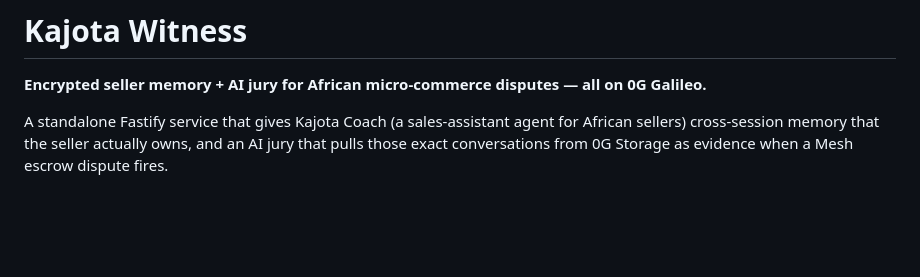
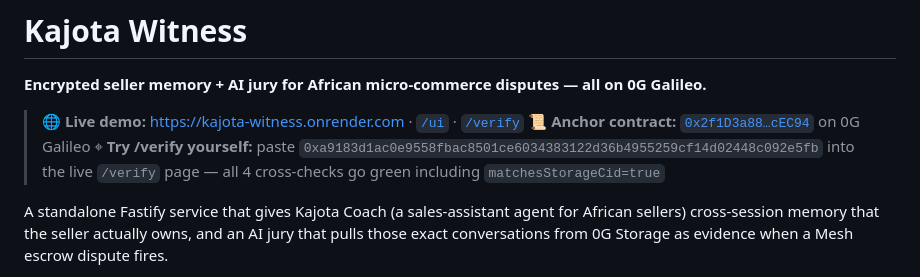
Before and after one commit to KaJota-inc/kajota-witness, a Markdown page: README.md, the part around the change. Rendered like a GitHub page; blank space fills up the shorter version.

```diff
--- a/README.md
+++ b/README.md
@@ -1,6 +1,10 @@
 # Kajota Witness
 
 **Encrypted seller memory + AI jury for African micro-commerce disputes — all on 0G Galileo.**
+
+> 🌐 **Live demo:** https://kajota-witness.onrender.com · [`/ui`](https://kajota-witness.onrender.com/ui) · [`/verify`](https://kajota-witness.onrender.com/verify)
+> 📜 **Anchor contract:** [`0x2f1D3a88…cEC94`](https://chainscan-galileo.0g.ai/address/0x2f1D3a881cfbeA01Cf55f3cAd125aA32Bf8cEC94) on 0G Galileo
+> ⌖ **Try /verify yourself:** paste `0xa9183d1ac0e9558fbac8501ce6034383122d36b4955259cf14d02448c092e5fb` into the live `/verify` page — all 4 cross-checks go green including `matchesStorageCid=true`
 
 A standalone Fastify service that gives Kajota Coach (a sales-assistant agent for African sellers) cross-session memory that the seller actually owns, and an AI jury that pulls those exact conversations from 0G Storage as evidence when a Mesh escrow dispute fires.
 
```
Also changed, not shown: docs/SUBMISSION.md (+18 -4 lines).
